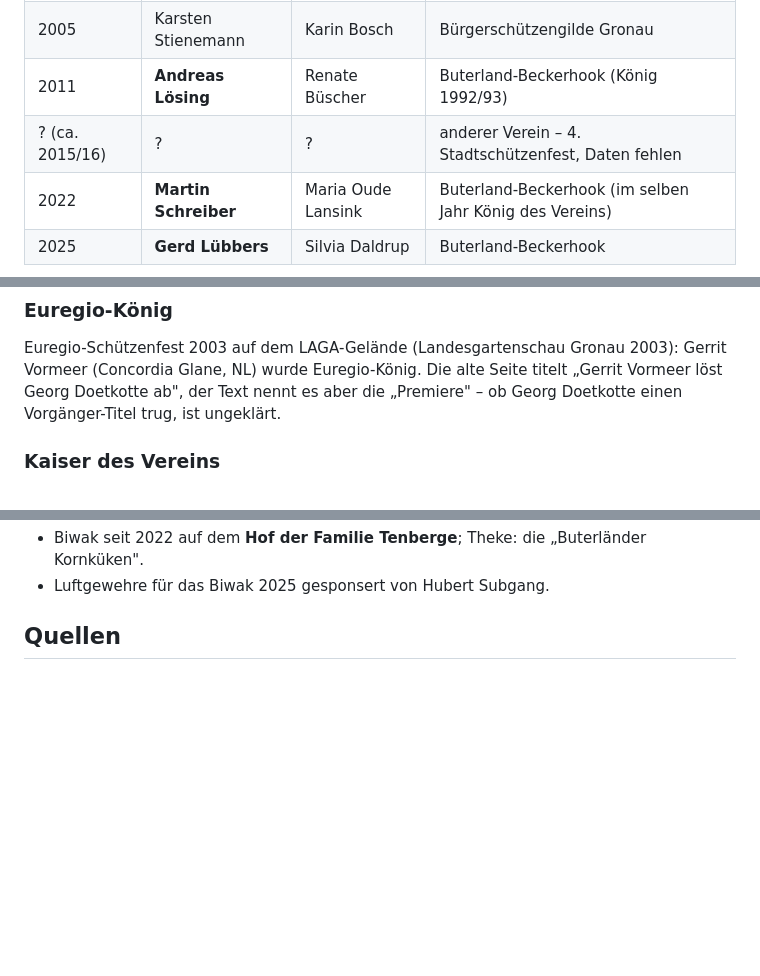
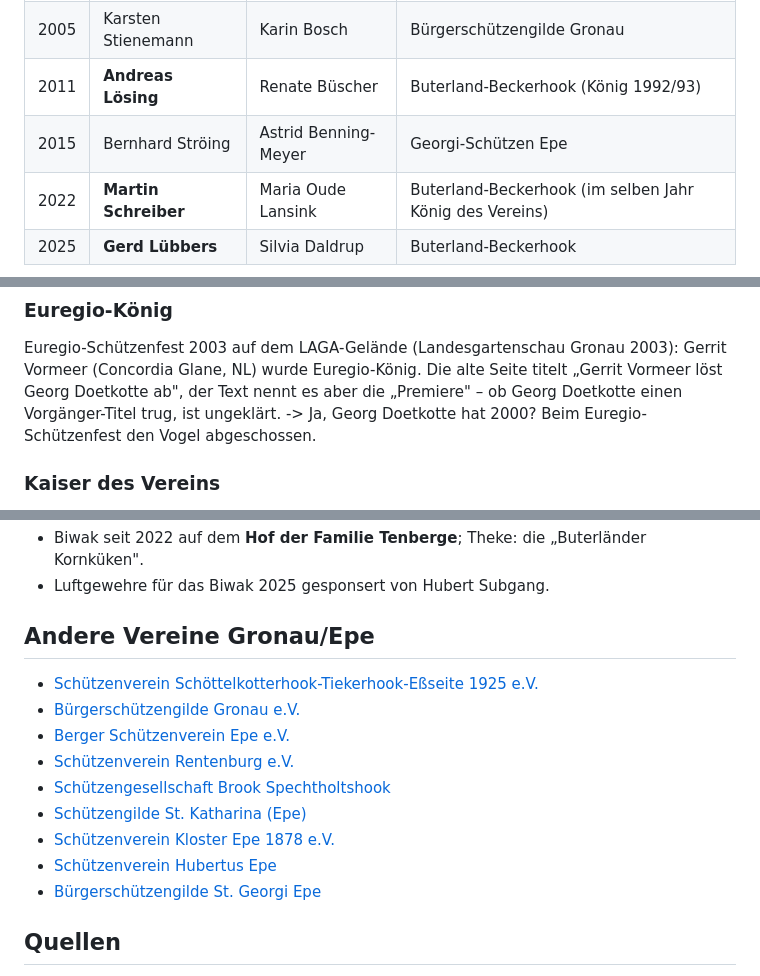
Before and after one commit to Buterland-Beckerhook/app, a Markdown page: docs/verein/jahreslauf-und-brauchtum.md, 3 parts joined by grey strips. Rendered like a GitHub page; blank space fills up the shorter version.

Commit message:
Revise Vereinsgeschichte and add partner links
Updated historical data and added links to partner associations.

```diff
--- a/docs/verein/jahreslauf-und-brauchtum.md
+++ b/docs/verein/jahreslauf-und-brauchtum.md
@@ -92,7 +92,7 @@ noch stattfindet: ?
 | 2000 | **Ludger Bußjan** | Birgit Theissing | Buterland-Beckerhook (König 1995/96) |
 | 2005 | Karsten Stienemann | Karin Bosch | Bürgerschützengilde Gronau |
 | 2011 | **Andreas Lösing** | Renate Büscher | Buterland-Beckerhook (König 1992/93) |
-| ? (ca. 2015/16) | ? | ? | anderer Verein – 4. Stadtschützenfest, Daten fehlen |
+| 2015 | Bernhard Ströing | Astrid Benning-Meyer |  Georgi-Schützen Epe |
 | 2022 | **Martin Schreiber** | Maria Oude Lansink | Buterland-Beckerhook (im selben Jahr König des Vereins) |
 | 2025 | **Gerd Lübbers** | Silvia Daldrup | Buterland-Beckerhook |
 
@@ -120,7 +120,8 @@ Westfälischen Nachrichten suchen.
 Euregio-Schützenfest 2003 auf dem LAGA-Gelände (Landesgartenschau Gronau 2003):
 Gerrit Vormeer (Concordia Glane, NL) wurde Euregio-König. Die alte Seite titelt
 „Gerrit Vormeer löst Georg Doetkotte ab", der Text nennt es aber die „Premiere" – ob
-Georg Doetkotte einen Vorgänger-Titel trug, ist ungeklärt.
+Georg Doetkotte einen Vorgänger-Titel trug, ist ungeklärt. -> Ja, Georg Doetkotte hat 2000?
+Beim Euregio-Schützenfest den Vogel abgeschossen.
 
 ### Kaiser des Vereins
 
@@ -135,6 +136,16 @@ Georg Doetkotte einen Vorgänger-Titel trug, ist ungeklärt.
 - Biwak seit 2022 auf dem **Hof der Familie Tenberge**; Theke: die „Buterländer Kornküken".
 - Luftgewehre für das Biwak 2025 gesponsert von Hubert Subgang.
 
+## Andere Vereine Gronau/Epe
+- [Schützenverein Schöttelkotterhook-Tiekerhook-Eßseite 1925 e.V.](https://www.schuetzenverein-gronau.de)
+- [Bürgerschützengilde Gronau e.V.](https://buerger.chayns.site/ticker)
+- [Berger Schützenverein Epe e.V.](https://berger-schuetzenverein-epe-ev.chayns.site)
+- [Schützenverein Rentenburg e.V.](https://rentenburg.chayns.site)
+- [Schützengesellschaft Brook Spechtholtshook](https://www.brookerschuetzen.de)
+- [Schützengilde St. Katharina (Epe)](https://www.schuetzengildestkatharina.de)
+- [Schützenverein Kloster Epe 1878 e.V.](http://www.kloster-epe.de)
+- [Schützenverein Hubertus Epe](https://schuetzenverein-hubertus-epe.chayns.site)
+- [Bürgerschützengilde St. Georgi Epe](https://www.facebook.com/p/Bürgerschützengilde-St-Georgi-61567950826377/)
 ## Quellen
 
 Alte iframe-Seite (`buterland-beckerhook-old/content/`): `verein/wir.html`,
```
Also changed, not shown: other parts of docs/verein/jahreslauf-und-brauchtum.md (+2 -2 lines).
